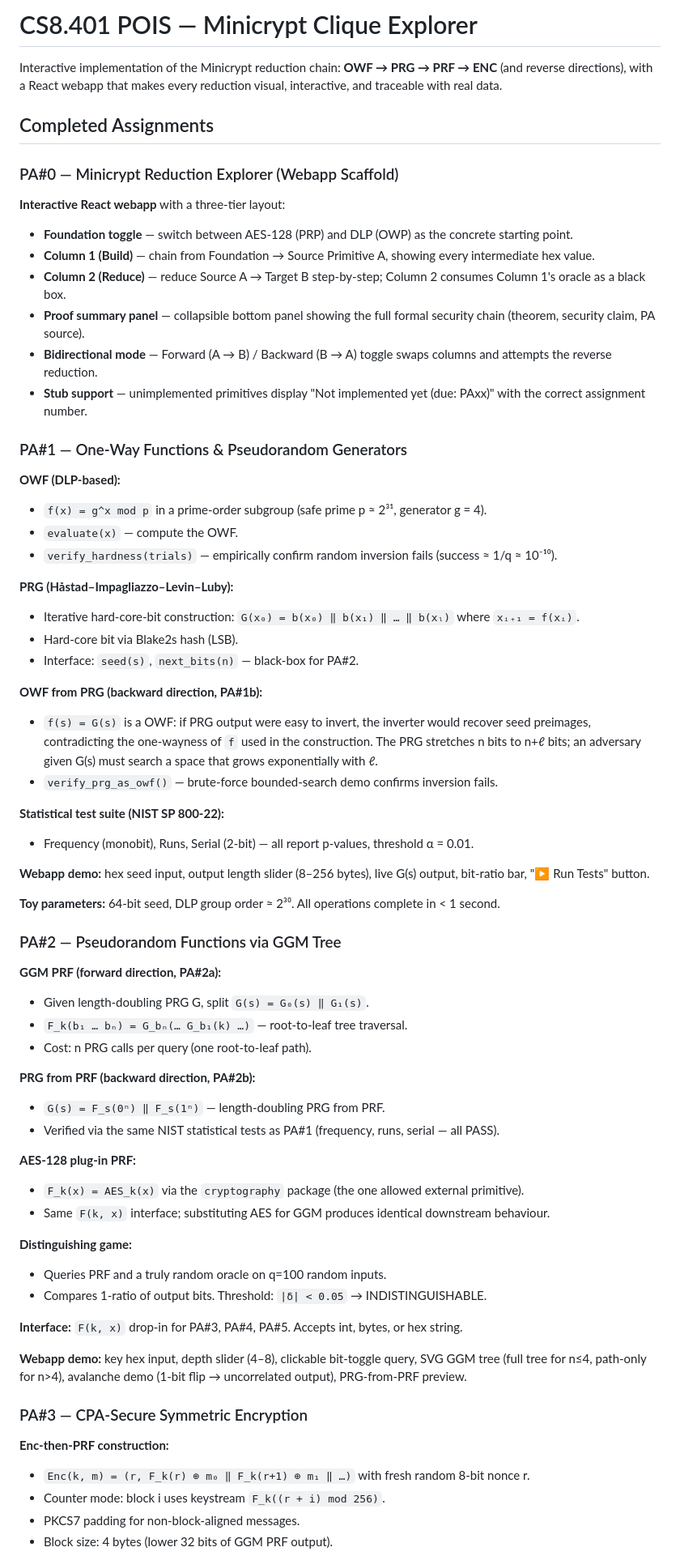
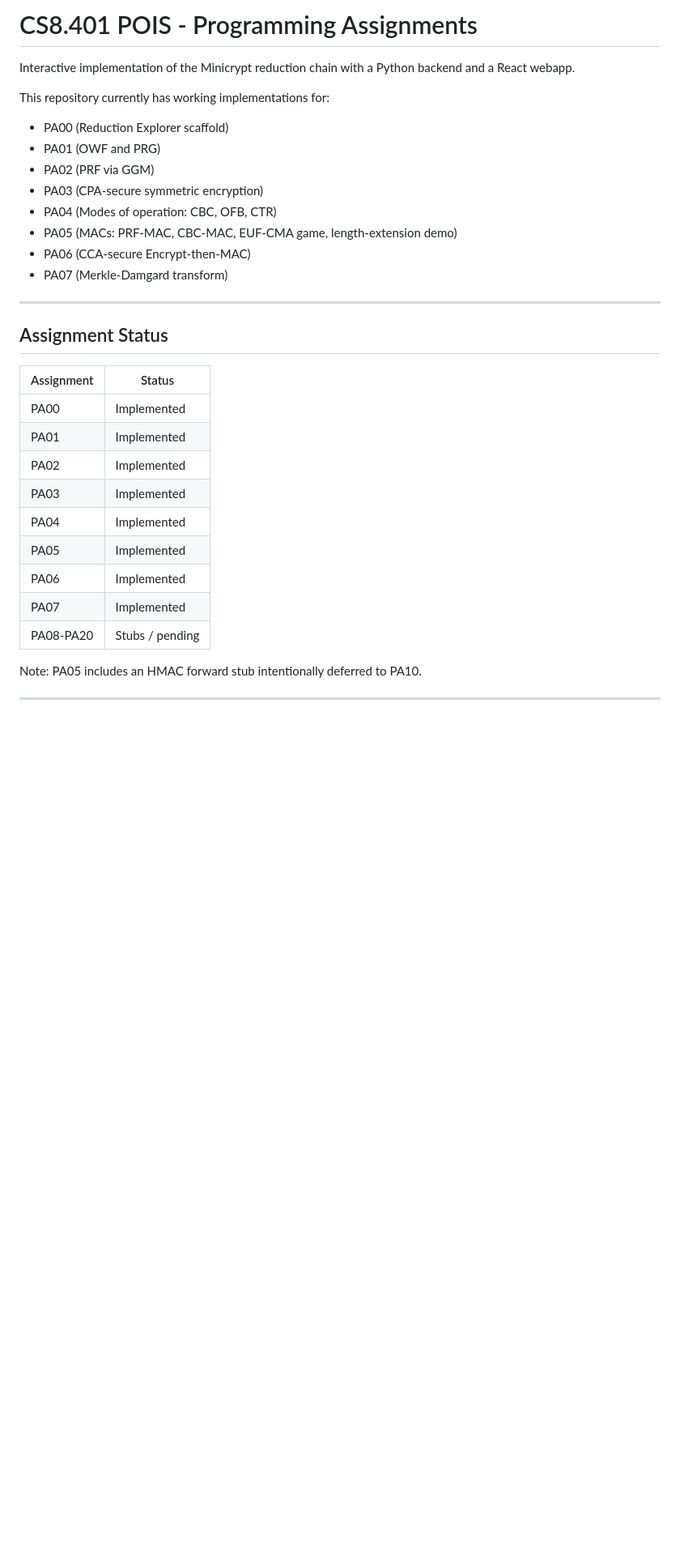
Before and after one commit to DigantaSen/POIS-Programming-Assignments, a Markdown page: README.md, the part around one of its changes. Shown at 81% size. Rendered like a GitHub page; blank space fills up the shorter version.

Commit message:
readme till 7

```diff
--- a/README.md
+++ b/README.md
@@ -1,71 +1,34 @@
-# CS8.401 POIS — Minicrypt Clique Explorer
+# CS8.401 POIS - Programming Assignments
 
-Interactive implementation of the Minicrypt reduction chain: **OWF → PRG → PRF → ENC** (and reverse directions), with a React webapp that makes every reduction visual, interactive, and traceable with real data.
+Interactive implementation of the Minicrypt reduction chain with a Python backend and a React webapp.
 
-## Completed Assignments
+This repository currently has working implementations for:
+- PA00 (Reduction Explorer scaffold)
+- PA01 (OWF and PRG)
+- PA02 (PRF via GGM)
+- PA03 (CPA-secure symmetric encryption)
+- PA04 (Modes of operation: CBC, OFB, CTR)
+- PA05 (MACs: PRF-MAC, CBC-MAC, EUF-CMA game, length-extension demo)
+- PA06 (CCA-secure Encrypt-then-MAC)
+- PA07 (Merkle-Damgard transform)
 
-### PA#0 — Minicrypt Reduction Explorer (Webapp Scaffold)
+---
 
-**Interactive React webapp** with a three-tier layout:
+## Assignment Status
 
-- **Foundation toggle** — switch between AES-128 (PRP) and DLP (OWP) as the concrete starting point.
-- **Column 1 (Build)** — chain from Foundation → Source Primitive A, showing every intermediate hex value.
-- **Column 2 (Reduce)** — reduce Source A → Target B step-by-step; Column 2 consumes Column 1's oracle as a black box.
-- **Proof summary panel** — collapsible bottom panel showing the full formal security chain (theorem, security claim, PA source).
-- **Bidirectional mode** — Forward (A → B) / Backward (B → A) toggle swaps columns and attempts the reverse reduction.
-- **Stub support** — unimplemented primitives display "Not implemented yet (due: PAxx)" with the correct assignment number.
+| Assignment | Status |
+|---|---|
+| PA00 | Implemented |
+| PA01 | Implemented |
+| PA02 | Implemented |
+| PA03 | Implemented |
+| PA04 | Implemented |
+| PA05 | Implemented |
+| PA06 | Implemented |
+| PA07 | Implemented |
+| PA08-PA20 | Stubs / pending |
 
-### PA#1 — One-Way Functions & Pseudorandom Generators
+Note: PA05 includes an HMAC forward stub intentionally deferred to PA10.
 
-**OWF (DLP-based):**
-- `f(x) = g^x mod p` in a prime-order subgroup (safe prime p ≈ 2³¹, generator g = 4).
-- `evaluate(x)` — compute the OWF.
-- `verify_hardness(trials)` — empirically confirm random inversion fails (success ≈ 1/q ≈ 10⁻¹⁰).
+---
 
-**PRG (Håstad–Impagliazzo–Levin–Luby):**
-- Iterative hard-core-bit construction: `G(x₀) = b(x₀) ‖ b(x₁) ‖ … ‖ b(xₗ)` where `xᵢ₊₁ = f(xᵢ)`.
-- Hard-core bit via Blake2s hash (LSB).
-- Interface: `seed(s)`, `next_bits(n)` — black-box for PA#2.
-
-**OWF from PRG (backward direction, PA#1b):**
-- `f(s) = G(s)` is a OWF: if PRG output were easy to invert, the inverter would recover seed preimages, contradicting the one-wayness of `f` used in the construction. The PRG stretches n bits to n+ℓ bits; an adversary given G(s) must search a space that grows exponentially with ℓ.
-- `verify_prg_as_owf()` — brute-force bounded-search demo confirms inversion fails.
-
-**Statistical test suite (NIST SP 800-22):**
-- Frequency (monobit), Runs, Serial (2-bit) — all report p-values, threshold α = 0.01.
-
-**Webapp demo:** hex seed input, output length slider (8–256 bytes), live G(s) output, bit-ratio bar, "▶ Run Tests" button.
-
-**Toy parameters:** 64-bit seed, DLP group order ≈ 2³⁰. All operations complete in < 1 second.
-
-### PA#2 — Pseudorandom Functions via GGM Tree
-
-**GGM PRF (forward direction, PA#2a):**
-- Given length-doubling PRG G, split `G(s) = G₀(s) ‖ G₁(s)`.
-- `F_k(b₁ … bₙ) = G_bₙ(… G_b₁(k) …)` — root-to-leaf tree traversal.
-- Cost: n PRG calls per query (one root-to-leaf path).
-
-**PRG from PRF (backward direction, PA#2b):**
-- `G(s) = F_s(0ⁿ) ‖ F_s(1ⁿ)` — length-doubling PRG from PRF.
-- Verified via the same NIST statistical tests as PA#1 (frequency, runs, serial — all PASS).
-
-**AES-128 plug-in PRF:**
-- `F_k(x) = AES_k(x)` via the `cryptography` package (the one allowed external primitive).
-- Same `F(k, x)` interface; substituting AES for GGM produces identical downstream behaviour.
-
-**Distinguishing game:**
-- Queries PRF and a truly random oracle on q=100 random inputs.
-- Compares 1-ratio of output bits. Threshold: `|δ| < 0.05` → INDISTINGUISHABLE.
-
-**Interface:** `F(k, x)` drop-in for PA#3, PA#4, PA#5. Accepts int, bytes, or hex string.
-
-**Webapp demo:** key hex input, depth slider (4–8), clickable bit-toggle query, SVG GGM tree (full tree for n≤4, path-only for n>4), avalanche demo (1-bit flip → uncorrelated output), PRG-from-PRF preview.
-
-### PA#3 — CPA-Secure Symmetric Encryption
-
-**Enc-then-PRF construction:**
-- `Enc(k, m) = (r, F_k(r) ⊕ m₀ ‖ F_k(r+1) ⊕ m₁ ‖ …)` with fresh random 8-bit nonce r.
-- Counter mode: block i uses keystream `F_k((r + i) mod 256)`.
-- PKCS7 padding for non-block-aligned messages.
-- Block size: 4 bytes (lower 32 bits of GGM PRF output).
-
```
Also changed, not shown: other parts of README.md (+115 -109 lines).
